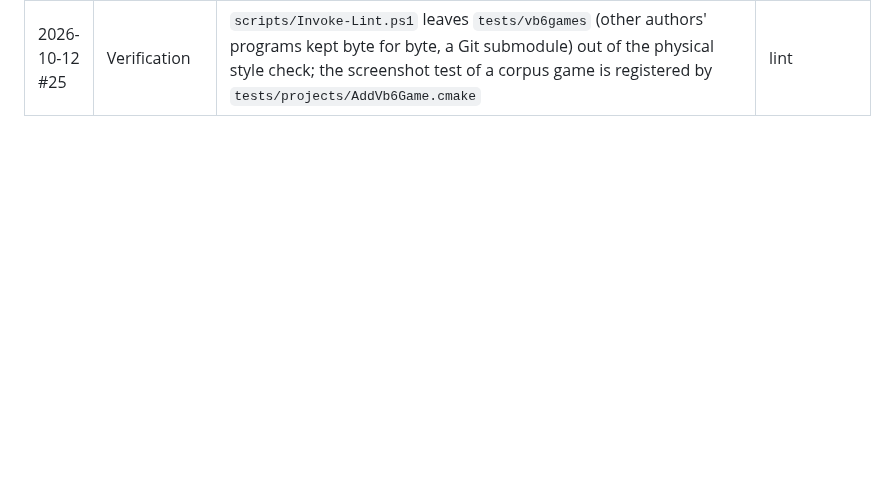
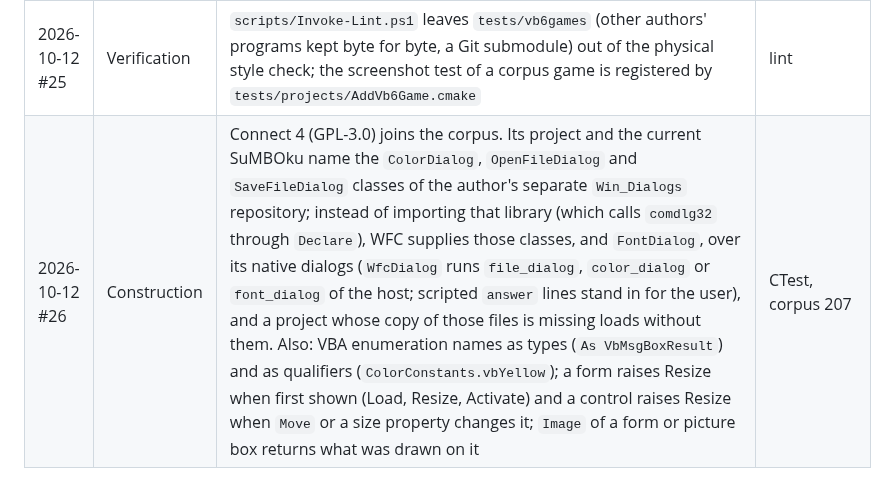
Before and after one commit to Thewafflication/wfc, a Markdown page: planning/work-log-mp-0008.md, the part around the change. Rendered like a GitHub page; blank space fills up the shorter version.

```diff
--- a/planning/work-log-mp-0008.md
+++ b/planning/work-log-mp-0008.md
@@ -37,3 +37,4 @@
 | 2026-10-12 #23 | Verification | The gap between moves in the LAN game test grows with the move number (the game saves its whole record after every move, so late moves take longer, and the fixed gap failed under load); `scripts/Invoke-Tests.ps1` writes the test log to `out/test-progress.log` for `scripts/Show-TestProgress.ps1` | CTest |
 | 2026-10-12 #24 | Construction | Five more corpus games (owner-approved clones from GitHub, each with its own license file): Clix (MIT), Executioner (GPL-3.0), Pipes (GPL-3.0), Resta Um (MIT) and SuMBOku (GPL-3.0); Connect 4 waits for the separate `Win_Dialogs` repository it needs. Gaps they exposed and fixed: a program starts in its own folder (relative paths like `data\phrases.txt`); `Input #` into array elements and fields; `Empty` (an undeclared name such as `vbgray`) assigned to a property; Left, Top, Width, Height (and a Line's X1..Y2) are read and written in the container's `ScaleMode`; a UDT field named `Empty`; `Call a.b.c(x)` member chains and `a.field.Method x` statements; class constants that use earlier constants; `Friend` members are not part of an interface; stdole types `OLE_HANDLE` and friends; `LoadResPicture` and `vbResBitmap`; `VB.Image` style types; Win32 forms with `BorderStyle` none/fixed; shapes with a transparent border; image `BorderStyle`; controls listed first in the form file are on top, as in VB6 (checked against a build with the real compiler, which also showed Pipes' look to match); GDI shapes drawn with no pen no longer lose their last row and column | CTest, corpus 202-206 |
 | 2026-10-12 #25 | Verification | `scripts/Invoke-Lint.ps1` leaves `tests/vb6games` (other authors' programs kept byte for byte, a Git submodule) out of the physical style check; the screenshot test of a corpus game is registered by `tests/projects/AddVb6Game.cmake` | lint |
+| 2026-10-12 #26 | Construction | Connect 4 (GPL-3.0) joins the corpus. Its project and the current SuMBOku name the `ColorDialog`, `OpenFileDialog` and `SaveFileDialog` classes of the author's separate `Win_Dialogs` repository; instead of importing that library (which calls `comdlg32` through `Declare`), WFC supplies those classes, and `FontDialog`, over its native dialogs (`WfcDialog` runs `file_dialog`, `color_dialog` or `font_dialog` of the host; scripted `answer` lines stand in for the user), and a project whose copy of those files is missing loads without them. Also: VBA enumeration names as types (`As VbMsgBoxResult`) and as qualifiers (`ColorConstants.vbYellow`); a form raises Resize when first shown (Load, Resize, Activate) and a control raises Resize when `Move` or a size property changes it; `Image` of a form or picture box returns what was drawn on it | CTest, corpus 207 |
```
Also changed, not shown: README.MD (+5 -2 lines), evidence/screenshots/vb6games-connect4.png (added), 17 other files.
